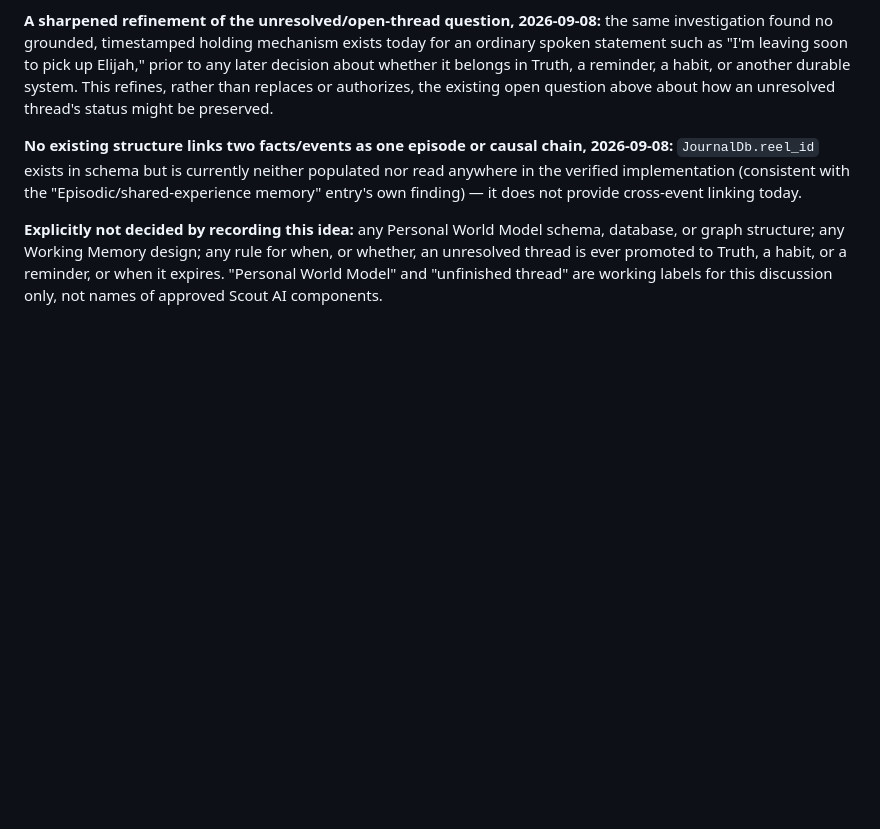
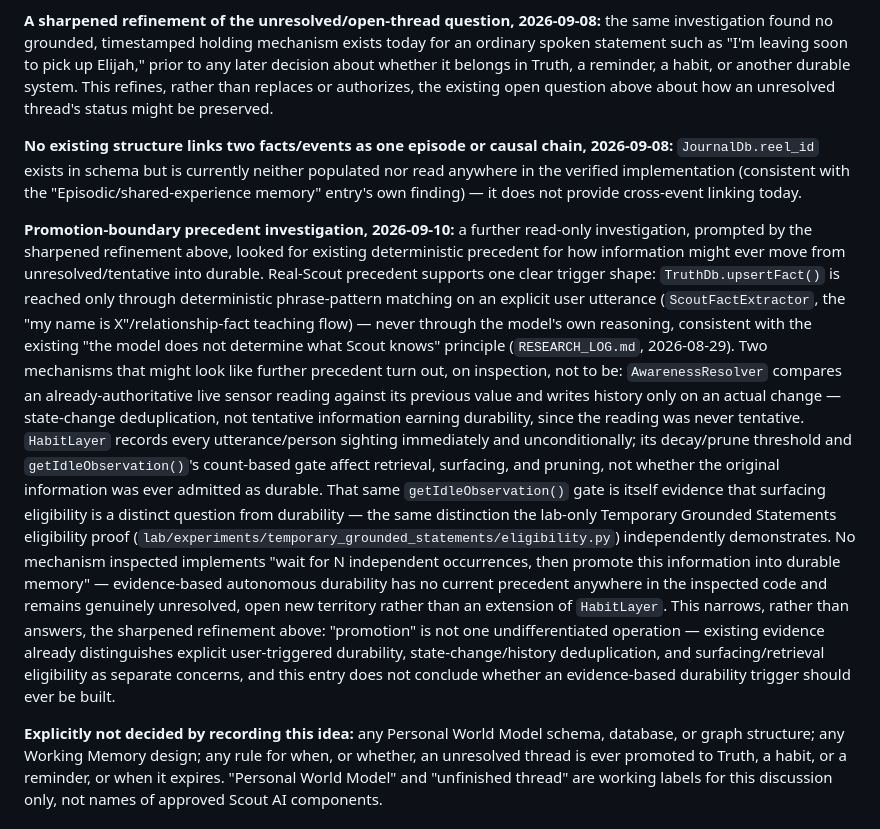
Before and after one commit to Patevan9/scout-ai-research, a Markdown page: SCOUT_AI_RESEARCH_IDEAS.md, the part around the change. Rendered like a GitHub page; blank space fills up the shorter version.

Commit message:
Record Personal Continuity promotion-boundary precedent findings
Adds one dated paragraph to the existing OPEN "Personal continuity: a
private world model, unfinished threads, and time awareness" entry,
recording the read-only promotion-boundary precedent investigation:

- TruthDb durability is real precedent, but only for explicit-
  instruction-triggered writes (deterministic phrase matching on user
  utterances), never the model deciding to remember something.
- AwarenessResolver's previous-value/write-on-change pattern is
  state-change deduplication, not tentative-to-durable promotion.
- HabitLayer records immediately and unconditionally; its decay/prune
  threshold and getIdleObservation() gate affect surfacing/retrieval,
  not initial durable admission.
- Surfacing eligibility (HabitLayer.getIdleObservation(), the TGS
  eligibility proof) is confirmed as a distinct concern from durability.
- No inspected mechanism implements accumulated-evidence-triggers-
  durability; this remains genuinely unresolved, new territory.

Status, Purpose, and Central research question of the entry are
unchanged. No new OPEN entry created, no promotion rule, schema, or
threshold designed.

Co-Authored-By: Claude Sonnet 5 <noreply@anthropic.com>
Claude-Session: https://claude.ai/code/session_01WVkzEidvA1hUR1xRuqcke1

```diff
--- a/SCOUT_AI_RESEARCH_IDEAS.md
+++ b/SCOUT_AI_RESEARCH_IDEAS.md
@@ -407,6 +407,40 @@ implementation (consistent with the "Episodic/shared-experience
 memory" entry's own finding) — it does not provide cross-event linking
 today.
 
+**Promotion-boundary precedent investigation, 2026-09-10:** a further
+read-only investigation, prompted by the sharpened refinement above,
+looked for existing deterministic precedent for how information might
+ever move from unresolved/tentative into durable. Real-Scout precedent
+supports one clear trigger shape: `TruthDb.upsertFact()` is reached only
+through deterministic phrase-pattern matching on an explicit user
+utterance (`ScoutFactExtractor`, the "my name is X"/relationship-fact
+teaching flow) — never through the model's own reasoning, consistent
+with the existing "the model does not determine what Scout knows"
+principle (`RESEARCH_LOG.md`, 2026-08-29). Two mechanisms that might look
+like further precedent turn out, on inspection, not to be: `AwarenessResolver`
+compares an already-authoritative live sensor reading against its
+previous value and writes history only on an actual change — state-change
+deduplication, not tentative information earning durability, since the
+reading was never tentative. `HabitLayer` records every utterance/person
+sighting immediately and unconditionally; its decay/prune threshold and
+`getIdleObservation()`'s count-based gate affect retrieval, surfacing, and
+pruning, not whether the original information was ever admitted as
+durable. That same `getIdleObservation()` gate is itself evidence that
+surfacing eligibility is a distinct question from durability — the same
+distinction the lab-only Temporary Grounded Statements eligibility proof
+(`lab/experiments/temporary_grounded_statements/eligibility.py`)
+independently demonstrates. No mechanism inspected implements "wait for N
+independent occurrences, then promote this information into durable
+memory" — evidence-based autonomous durability has no current precedent
+anywhere in the inspected code and remains genuinely unresolved,
+open new territory rather than an extension of `HabitLayer`. This
+narrows, rather than answers, the sharpened refinement above: "promotion"
+is not one undifferentiated operation — existing evidence already
+distinguishes explicit user-triggered durability, state-change/history
+deduplication, and surfacing/retrieval eligibility as separate concerns,
+and this entry does not conclude whether an evidence-based durability
+trigger should ever be built.
+
 **Explicitly not decided by recording this idea:** any Personal World
 Model schema, database, or graph structure; any Working Memory design;
 any rule for when, or whether, an unresolved thread is ever promoted to
```
